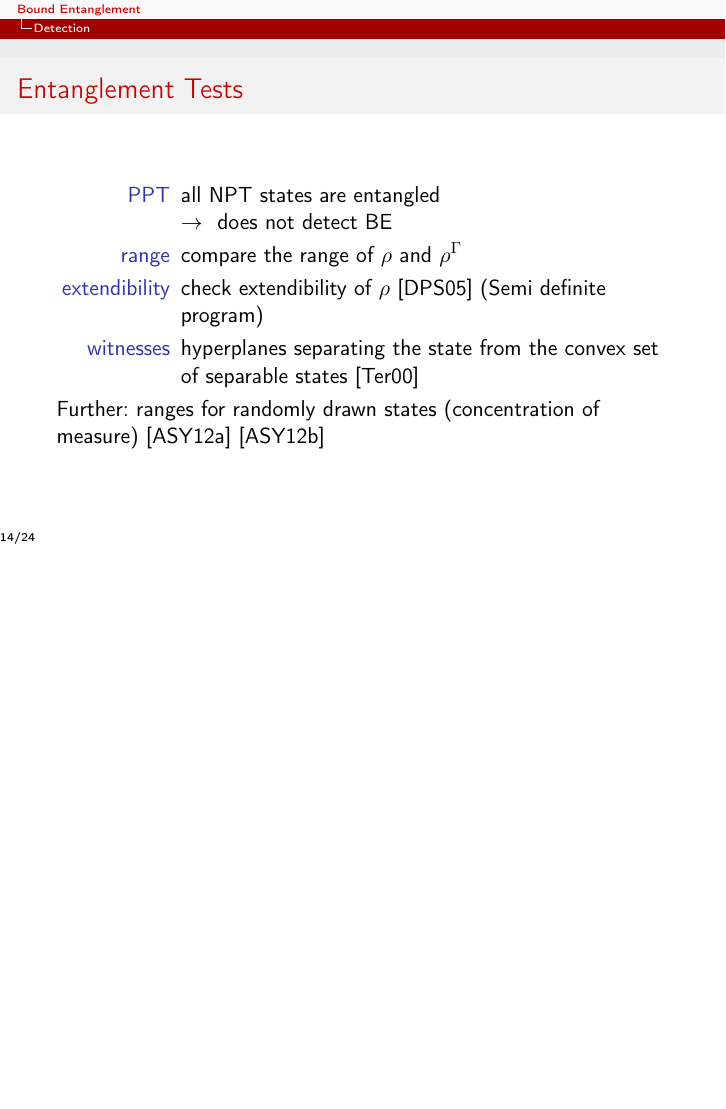
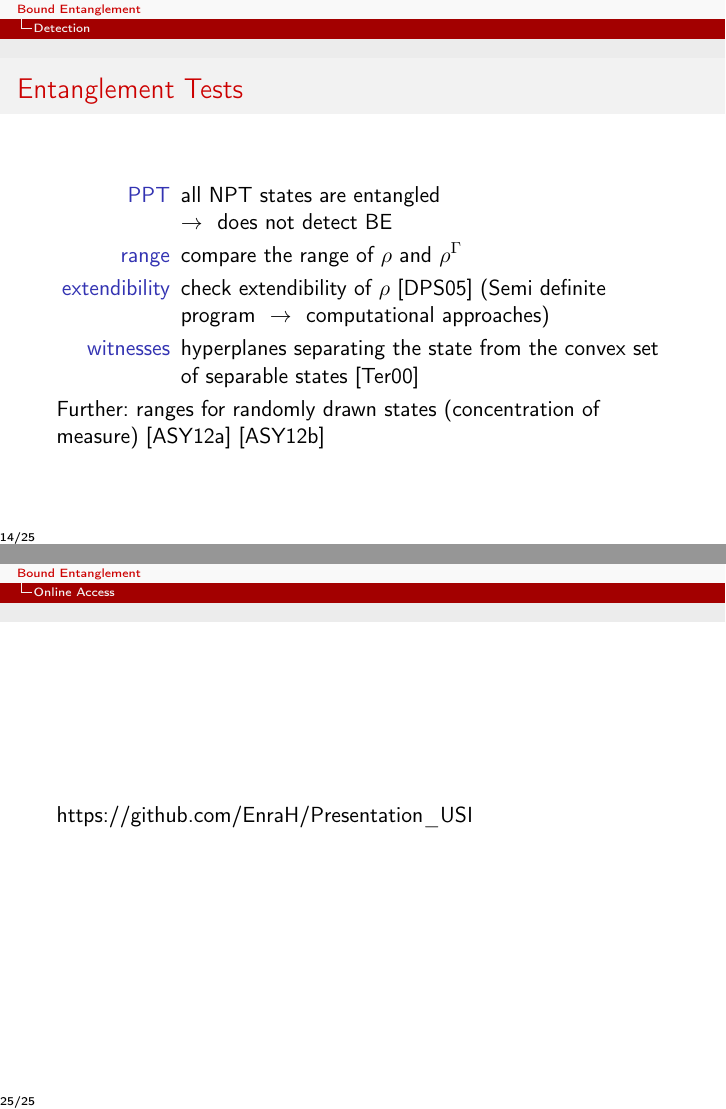
Before and after one commit to EnraH/Presentation_USI, LaTeX slides (presentation.tex): page 55 of 79 before the commit and pages 55 and 80 of 80 after it, the two joined at a grey line, the shorter picture padded with empty space. Compiled offline with pdfLaTeX.

Commit message:
add link to repo

```diff
--- a/presentation.tex
+++ b/presentation.tex
@@ -524,7 +524,7 @@ where $U_i$'s are arbitrary unitary transformations.
   \item[PPT] all NPT states are entangled
     \\ $\rightarrow$ \ does not detect BE
   \item[range] compare the range of $\rho$ and $\rho^{\G}$
-  \item[extendibility] check extendibility of $\rho$ \cite{paper:extensions} (Semi definite program)
+  \item[extendibility] check extendibility of $\rho$ \cite{paper:extensions} (Semi definite program \ $\rightarrow$ \ computational approaches)
   \item[witnesses] hyperplanes separating the state from the convex set of separable states \cite{EntWitness_Terhal}
 \end{description}
 
@@ -709,4 +709,9 @@ Further: ranges for randomly drawn states (concentration of measure) \cite{Rando
 
 \end{frame}
 
+\section{Online Access}
+\begin{frame}
+  https://github.com/EnraH/Presentation\_USI
+\end{frame}
+
 \end{document}
```
Also changed, not shown: presentation.pdf.
